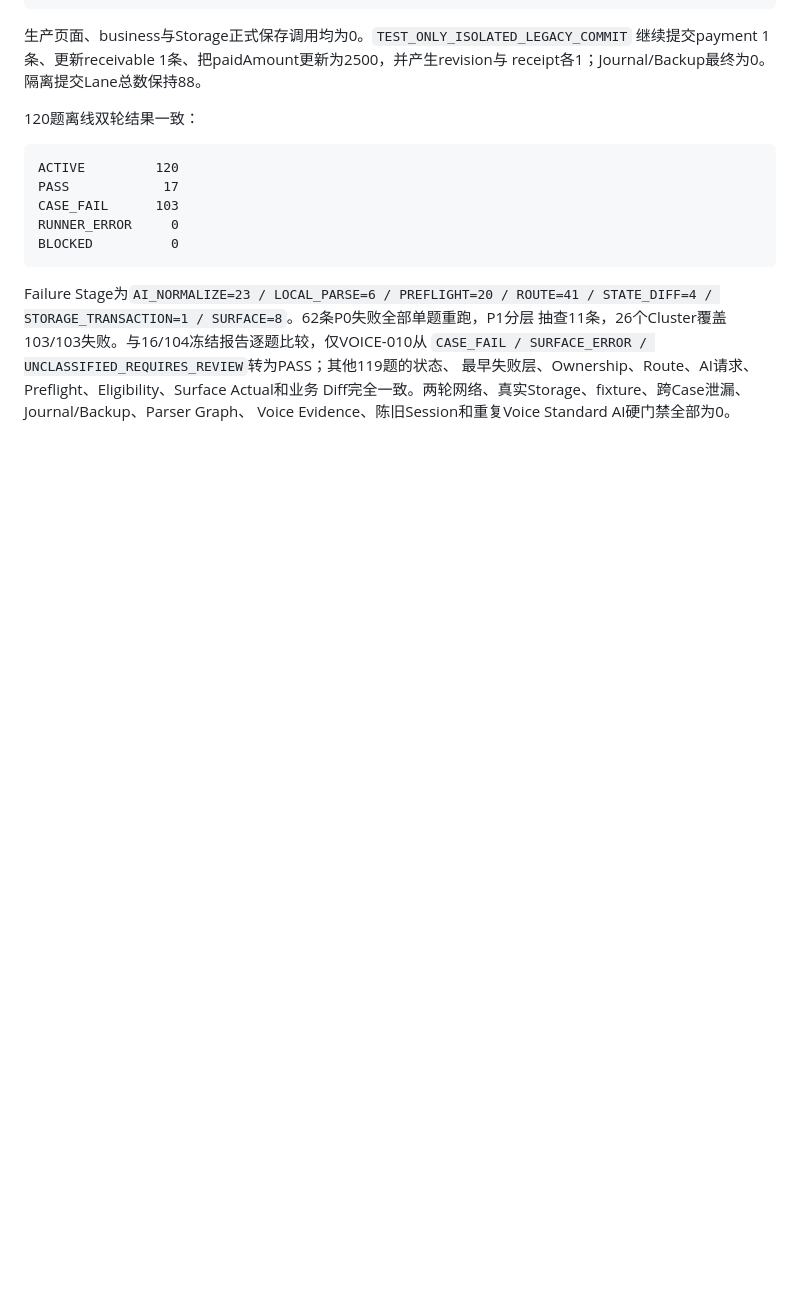
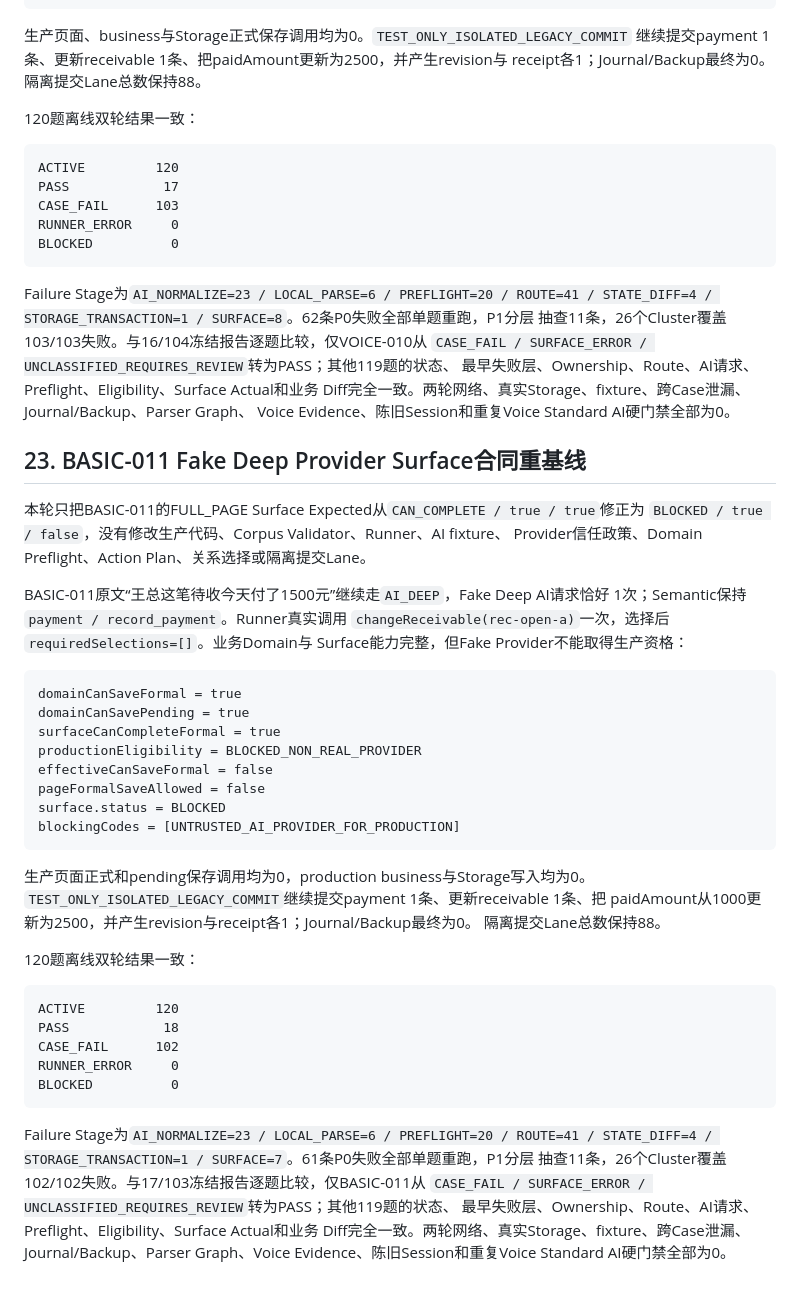
Before and after one commit to haima0923/New-project-3, a Markdown page: docs/RECORD_E2E_FULL_CORPUS_BASELINE_V1.md, the part around the change. GitHub-like rendering; blank space fills up the shorter version.

Commit message:
test(e2e): update corpus baseline for basic-011 surface contract

````diff
--- a/docs/RECORD_E2E_FULL_CORPUS_BASELINE_V1.md
+++ b/docs/RECORD_E2E_FULL_CORPUS_BASELINE_V1.md
@@ -701,3 +701,48 @@ STATE_DIFF=4 / STORAGE_TRANSACTION=1 / SURFACE=8`。62条P0失败全部单题重
 最早失败层、Ownership、Route、AI请求、Preflight、Eligibility、Surface Actual和业务
 Diff完全一致。两轮网络、真实Storage、fixture、跨Case泄漏、Journal/Backup、Parser Graph、
 Voice Evidence、陈旧Session和重复Voice Standard AI硬门禁全部为0。
+
+## 23. BASIC-011 Fake Deep Provider Surface合同重基线
+
+本轮只把BASIC-011的FULL_PAGE Surface Expected从`CAN_COMPLETE / true / true`修正为
+`BLOCKED / true / false`，没有修改生产代码、Corpus Validator、Runner、AI fixture、
+Provider信任政策、Domain Preflight、Action Plan、关系选择或隔离提交Lane。
+
+BASIC-011原文“王总这笔待收今天付了1500元”继续走`AI_DEEP`，Fake Deep AI请求恰好
+1次；Semantic保持`payment / record_payment`。Runner真实调用
+`changeReceivable(rec-open-a)`一次，选择后`requiredSelections=[]`。业务Domain与
+Surface能力完整，但Fake Provider不能取得生产资格：
+
+```text
+domainCanSaveFormal = true
+domainCanSavePending = true
+surfaceCanCompleteFormal = true
+productionEligibility = BLOCKED_NON_REAL_PROVIDER
+effectiveCanSaveFormal = false
+pageFormalSaveAllowed = false
+surface.status = BLOCKED
+blockingCodes = [UNTRUSTED_AI_PROVIDER_FOR_PRODUCTION]
+```
+
+生产页面正式和pending保存调用均为0，production business与Storage写入均为0。
+`TEST_ONLY_ISOLATED_LEGACY_COMMIT`继续提交payment 1条、更新receivable 1条、把
+paidAmount从1000更新为2500，并产生revision与receipt各1；Journal/Backup最终为0。
+隔离提交Lane总数保持88。
+
+120题离线双轮结果一致：
+
+```text
+ACTIVE         120
+PASS            18
+CASE_FAIL      102
+RUNNER_ERROR     0
+BLOCKED          0
+```
+
+Failure Stage为`AI_NORMALIZE=23 / LOCAL_PARSE=6 / PREFLIGHT=20 / ROUTE=41 /
+STATE_DIFF=4 / STORAGE_TRANSACTION=1 / SURFACE=7`。61条P0失败全部单题重跑，P1分层
+抽查11条，26个Cluster覆盖102/102失败。与17/103冻结报告逐题比较，仅BASIC-011从
+`CASE_FAIL / SURFACE_ERROR / UNCLASSIFIED_REQUIRES_REVIEW`转为PASS；其他119题的状态、
+最早失败层、Ownership、Route、AI请求、Preflight、Eligibility、Surface Actual和业务
+Diff完全一致。两轮网络、真实Storage、fixture、跨Case泄漏、Journal/Backup、Parser
+Graph、Voice Evidence、陈旧Session和重复Voice Standard AI硬门禁全部为0。
````
